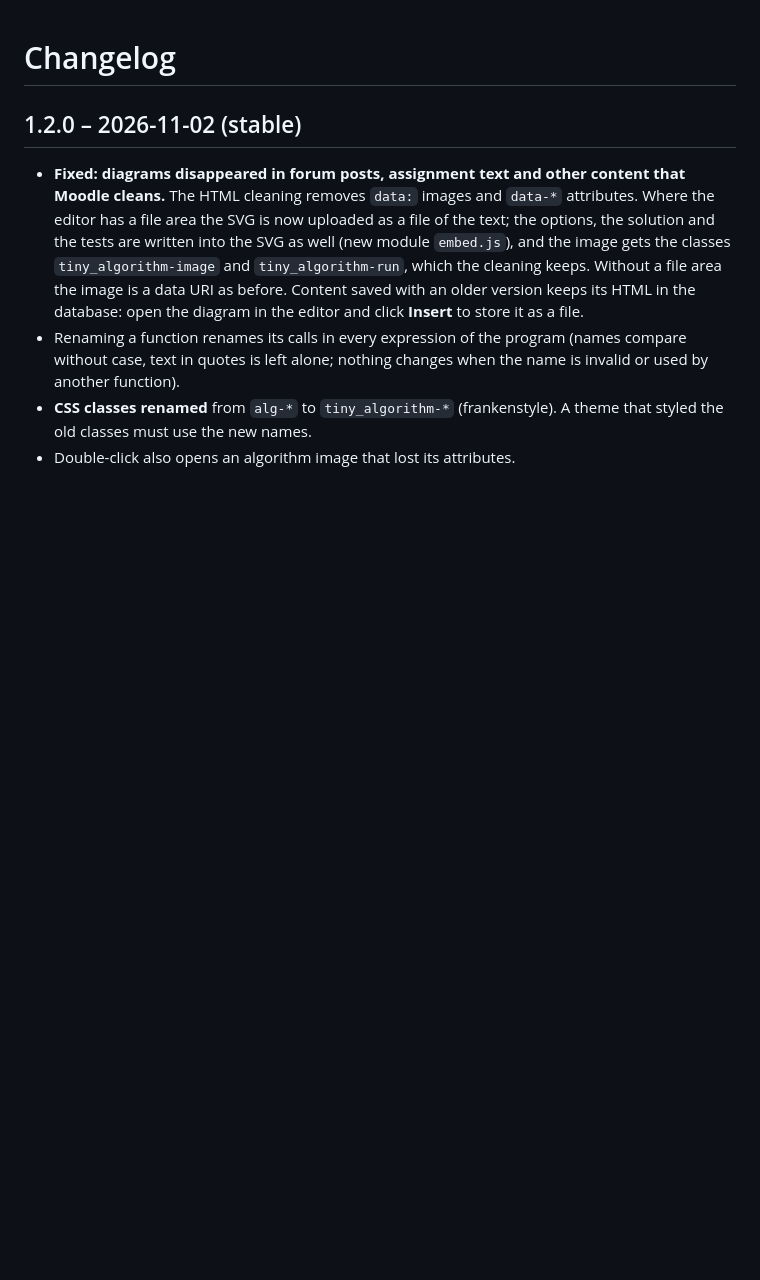
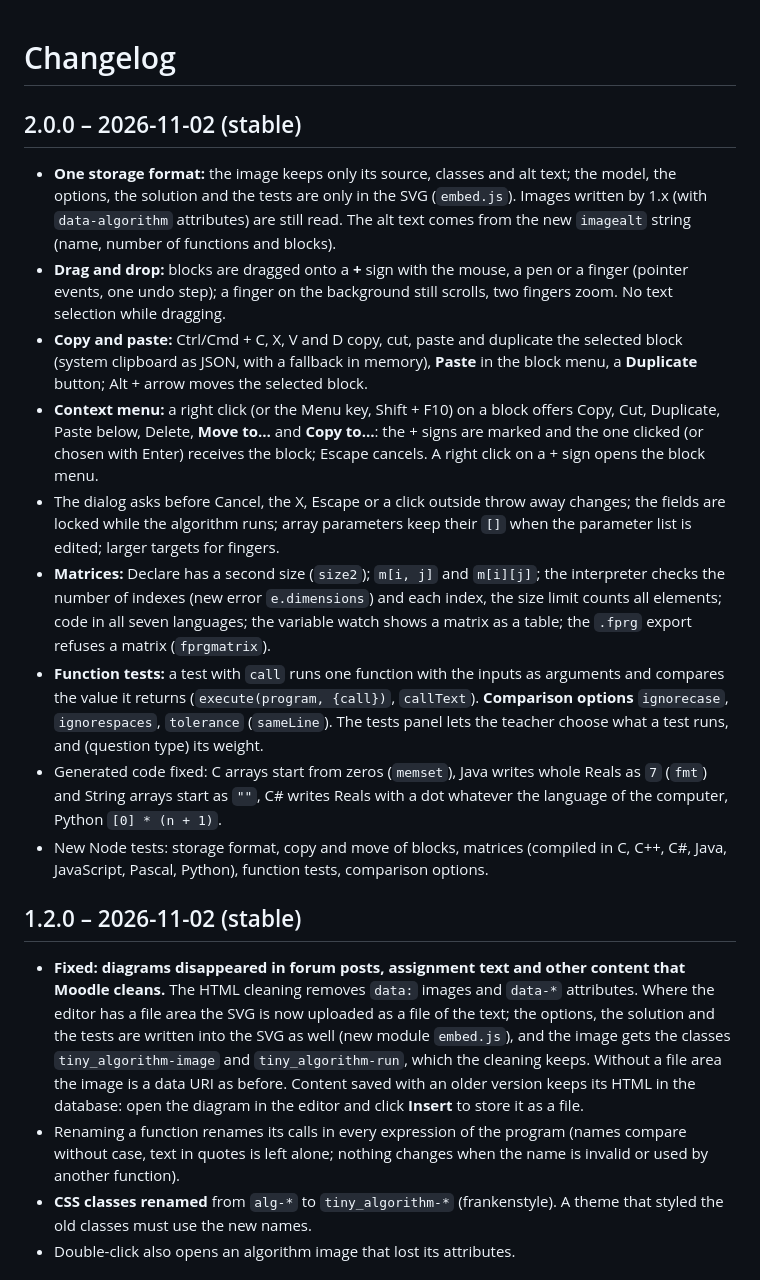
Before and after one commit to blagojevicboban/moodle-tiny_algorithm, a Markdown page: CHANGELOG.md, the part around the change. GitHub-like rendering; blank space fills up the shorter version.

```diff
--- a/CHANGELOG.md
+++ b/CHANGELOG.md
@@ -1,4 +1,29 @@
 # Changelog
+
+## 2.0.0 – 2026-11-02 (stable)
+
+- **One storage format:** the image keeps only its source, classes and alt text; the model, the options, the solution and
+  the tests are only in the SVG (`embed.js`). Images written by 1.x (with `data-algorithm` attributes) are still read. The
+  alt text comes from the new `imagealt` string (name, number of functions and blocks).
+- **Drag and drop:** blocks are dragged onto a **+** sign with the mouse, a pen or a finger (pointer events, one undo step);
+  a finger on the background still scrolls, two fingers zoom. No text selection while dragging.
+- **Copy and paste:** Ctrl/Cmd + C, X, V and D copy, cut, paste and duplicate the selected block (system clipboard as JSON,
+  with a fallback in memory), **Paste** in the block menu, a **Duplicate** button; Alt + arrow moves the selected block.
+- **Context menu:** a right click (or the Menu key, Shift + F10) on a block offers Copy, Cut, Duplicate, Paste below, Delete,
+  **Move to…** and **Copy to…**: the + signs are marked and the one clicked (or chosen with Enter) receives the block;
+  Escape cancels. A right click on a + sign opens the block menu.
+- The dialog asks before Cancel, the X, Escape or a click outside throw away changes; the fields are locked while the
+  algorithm runs; array parameters keep their `[]` when the parameter list is edited; larger targets for fingers.
+- **Matrices:** Declare has a second size (`size2`); `m[i, j]` and `m[i][j]`; the interpreter checks the number of indexes
+  (new error `e.dimensions`) and each index, the size limit counts all elements; code in all seven languages; the variable
+  watch shows a matrix as a table; the `.fprg` export refuses a matrix (`fprgmatrix`).
+- **Function tests:** a test with `call` runs one function with the inputs as arguments and compares the value it returns
+  (`execute(program, {call})`, `callText`). **Comparison options** `ignorecase`, `ignorespaces`, `tolerance` (`sameLine`).
+  The tests panel lets the teacher choose what a test runs, and (question type) its weight.
+- Generated code fixed: C arrays start from zeros (`memset`), Java writes whole Reals as `7` (`fmt`) and String arrays start
+  as `""`, C# writes Reals with a dot whatever the language of the computer, Python `[0] * (n + 1)`.
+- New Node tests: storage format, copy and move of blocks, matrices (compiled in C, C++, C#, Java, JavaScript, Pascal,
+  Python), function tests, comparison options.
 
 ## 1.2.0 – 2026-11-02 (stable)
 
```
Also changed, not shown: README.md (+10 -5 lines), docs/screenshots/matrix.png (added), 12 other files.
